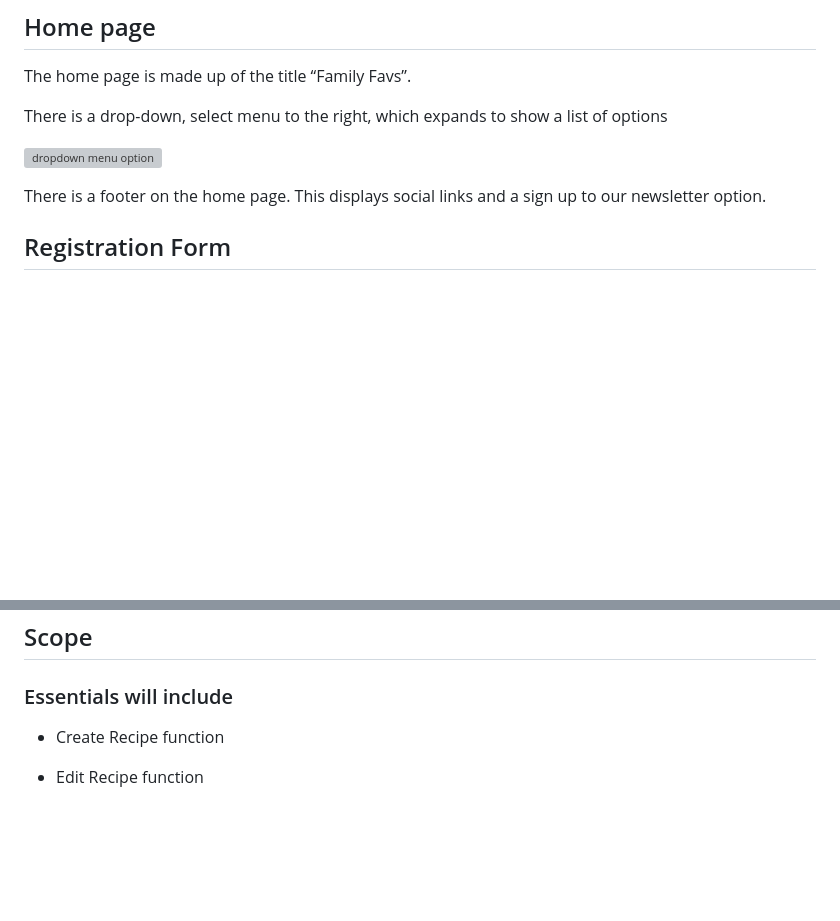
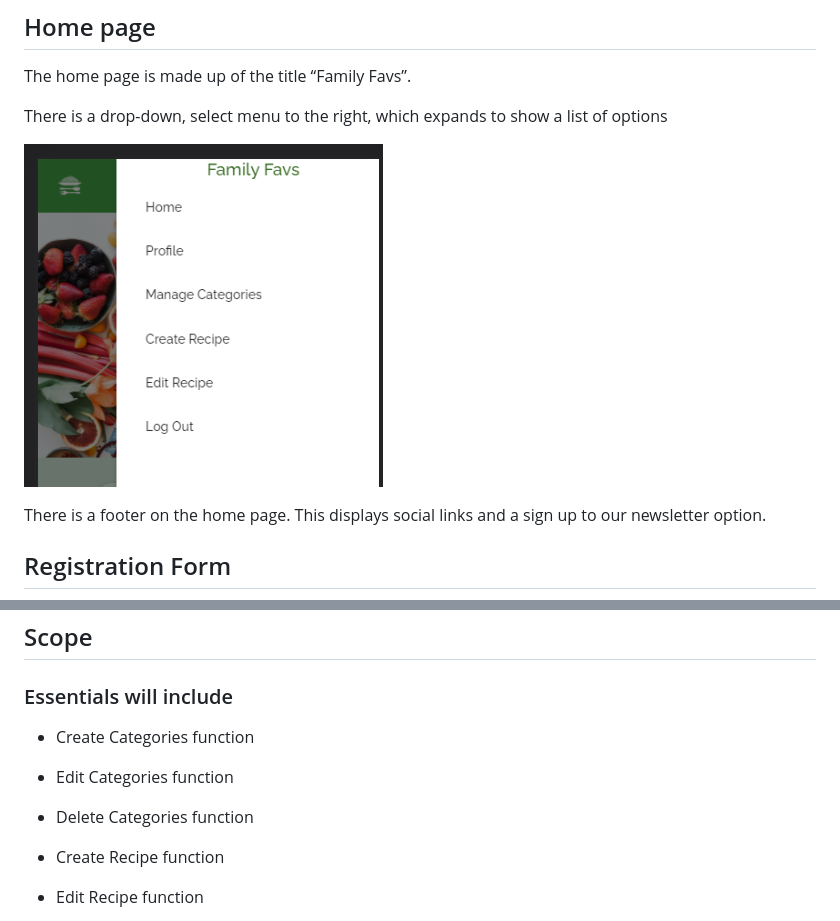
Before and after one commit to Leah1977/familyfavs, a Markdown page: README.md, 2 parts joined by grey strips. Drawn GitHub-style; pictures changed too: static/images/readme_images/dropdown_menu.png (added); blank space fills up the shorter version; grey boxes are pictures that could not be loaded.

Commit message:
add dropdown menu image to README

```diff
--- a/README.md
+++ b/README.md
@@ -93,7 +93,7 @@ The home page is made up of the title “Family Favs”.
 
 There is a drop-down, select menu to the right, which expands to show a list of options
 
-![dropdown menu option](.png)
+![dropdown menu option](static/images/readme_images/dropdown_menu.png)
 
 There is a footer on the home page.  This displays social links and a sign up to our newsletter option.
 
@@ -266,6 +266,11 @@ With these user stories in mind, I put together some wireframes.  I
 
 ### Essentials will include
 
+* Create Categories function
+
+* Edit Categories function
+
+* Delete Categories function
 
 
 * Create Recipe function
```
